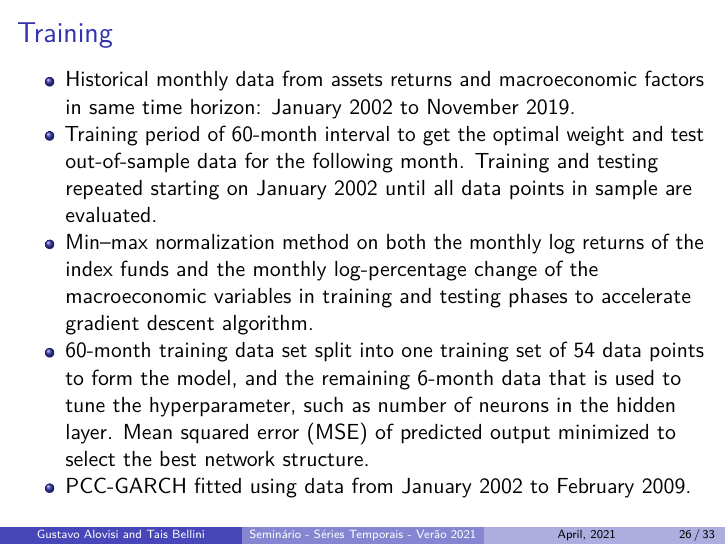
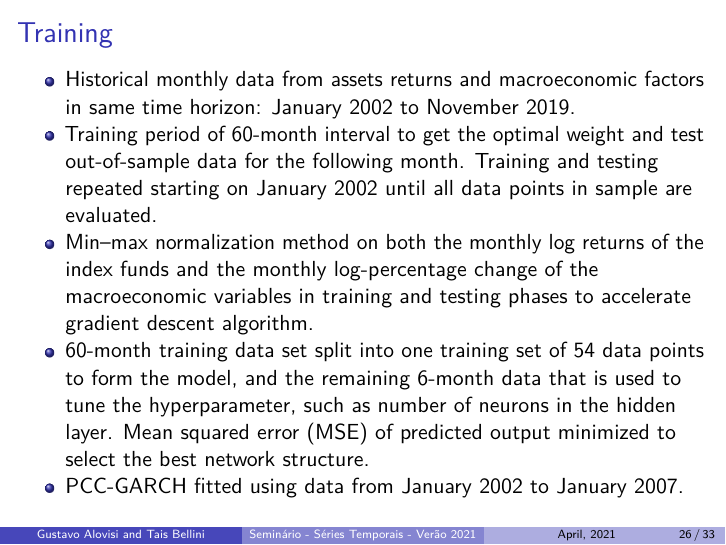
Before and after one commit to taisbellini/series-temporais, an R Markdown document (seminario/seminario_apresentacao.Rmd): page 26 of 33. Rendered offline with R 4.5, knitr and Pandoc, then LaTeX, with nearby package versions.

Commit message:
Ajustando simulation part

```diff
--- a/seminario/seminario_apresentacao.Rmd
+++ b/seminario/seminario_apresentacao.Rmd
@@ -209,7 +209,7 @@ Table: Investment Instruments. @Yu2020
 - Training period of 60-month interval to get the optimal weight and test out-of-sample data for the following month. Training and testing repeated starting on January 2002 until all data points in sample are evaluated.
 - Min–max normalization method on both the monthly log returns of the index funds and the monthly log-percentage change of the macroeconomic variables in training and testing phases to accelerate gradient descent algorithm.
 - 60-month training data set split into one training set of 54 data points to form the model, and the remaining 6-month data that is used to tune the hyperparameter, such as number of neurons in the hidden layer. Mean squared error (MSE) of predicted output minimized to select the best network structure.
-- PCC-GARCH fitted using data from January 2002 to February 2009.
+- PCC-GARCH fitted using data from January 2002 to January 2007.
 
 ## Simulation
 
```
